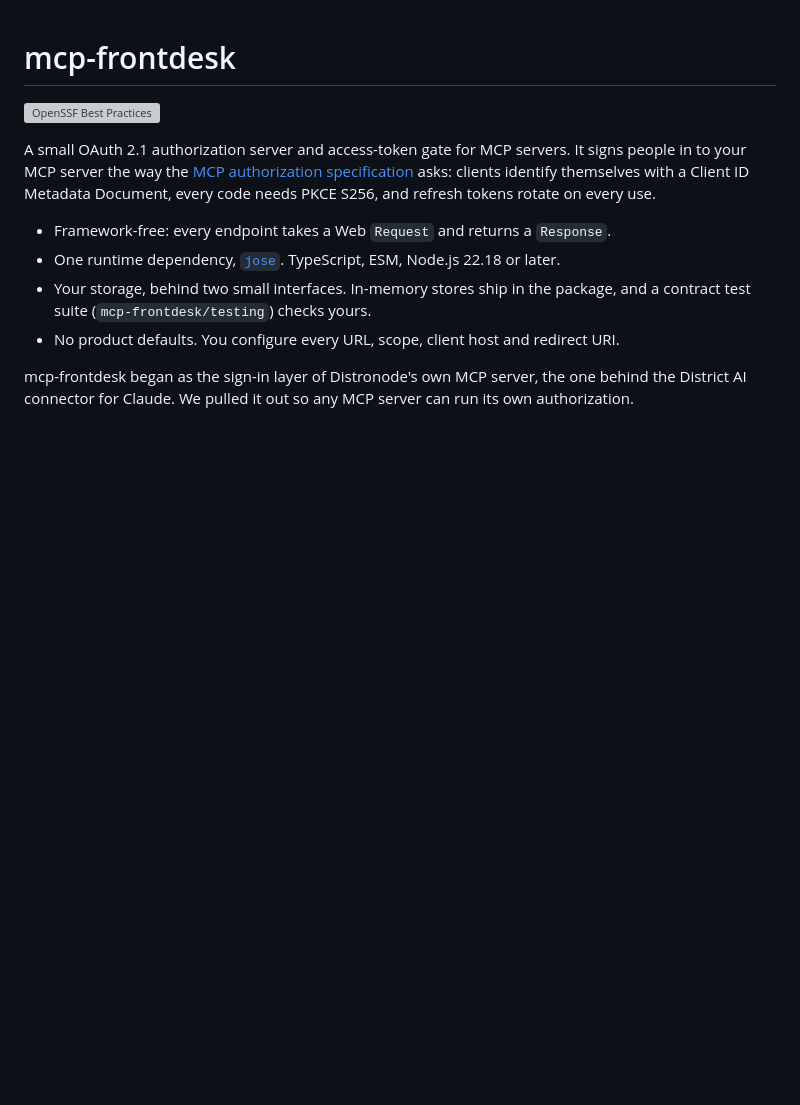
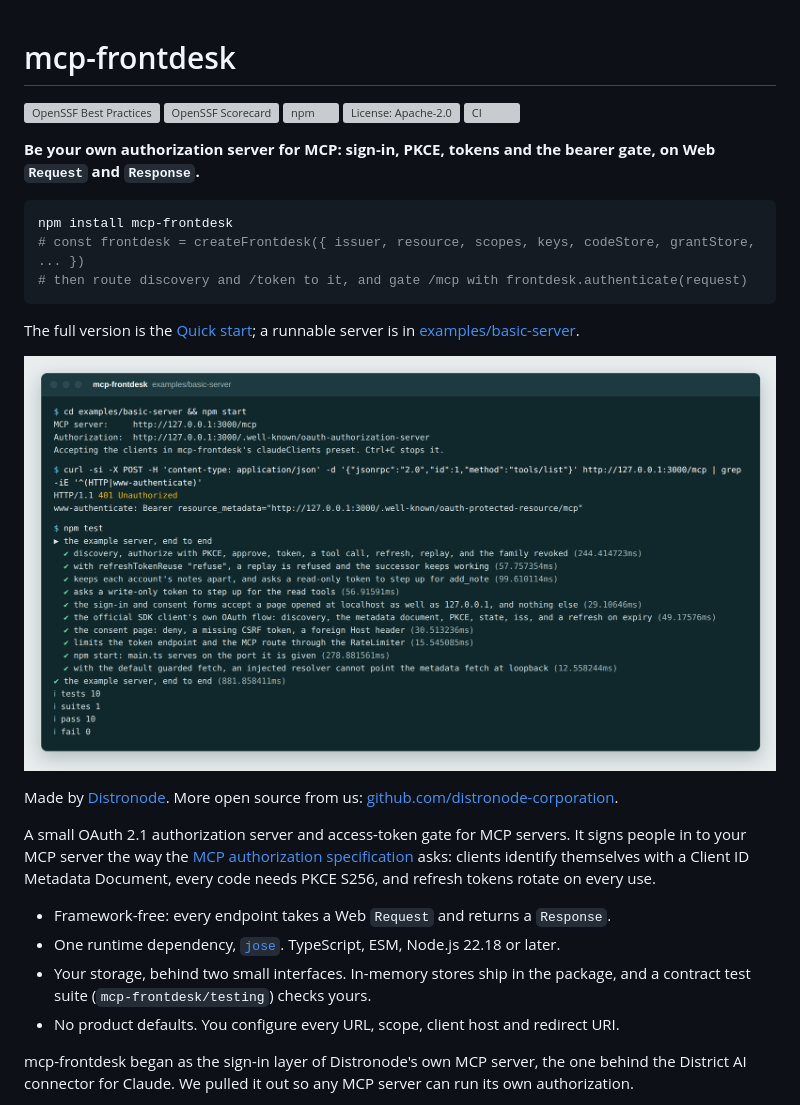
Before and after one commit to distronode-corporation/mcp-frontdesk, a Markdown page: README.md, the part around the change. Drawn GitHub-style; pictures changed too: docs/images/hero.png (added); blank space fills up the shorter version; grey boxes are pictures that could not be loaded.

Commit message:
README: badge row, a short quick start and a hero from the example server (#8)
The top of the README gains the Scorecard, npm, licence and CI badges beside
the Best Practices one, a one-line summary, a three-line quick start that
points at the full one, and docs/images/hero.png: a capture of real output
from examples/basic-server (npm start, an MCP request with no token getting
the 401 challenge, and the end-to-end test passing). Links to Distronode and
the organization follow. The rest of the README is unchanged.

Co-authored-by: Claude Opus 5.5 <noreply@anthropic.com>

````diff
--- a/README.md
+++ b/README.md
@@ -1,6 +1,25 @@
 # mcp-frontdesk
 
 [![OpenSSF Best Practices](https://www.bestpractices.dev/projects/16702/badge)](https://www.bestpractices.dev/projects/16702)
+[![OpenSSF Scorecard](https://api.securityscorecards.dev/projects/github.com/distronode-corporation/mcp-frontdesk/badge)](https://scorecard.dev/viewer/?uri=github.com/distronode-corporation/mcp-frontdesk)
+[![npm](https://img.shields.io/npm/v/mcp-frontdesk)](https://www.npmjs.com/package/mcp-frontdesk)
+[![License: Apache-2.0](https://img.shields.io/github/license/distronode-corporation/mcp-frontdesk)](LICENSE)
+[![CI](https://github.com/distronode-corporation/mcp-frontdesk/actions/workflows/ci.yml/badge.svg?branch=main)](https://github.com/distronode-corporation/mcp-frontdesk/actions/workflows/ci.yml)
+
+**Be your own authorization server for MCP: sign-in, PKCE, tokens and the bearer gate, on Web `Request` and `Response`.**
+
+```sh
+npm install mcp-frontdesk
+# const frontdesk = createFrontdesk({ issuer, resource, scopes, keys, codeStore, grantStore, ... })
+# then route discovery and /token to it, and gate /mcp with frontdesk.authenticate(request)
+```
+
+The full version is the [Quick start](#quick-start); a runnable server is in [examples/basic-server](#example-server).
+
+![The example server: npm start, an MCP request with no token gets the 401 challenge, and the end-to-end test passes](docs/images/hero.png)
+
+Made by [Distronode](https://distronode.com). More open source from us:
+[github.com/distronode-corporation](https://github.com/distronode-corporation).
 
 A small OAuth 2.1 authorization server and access-token gate for MCP servers. It signs people
 in to your MCP server the way the
````
